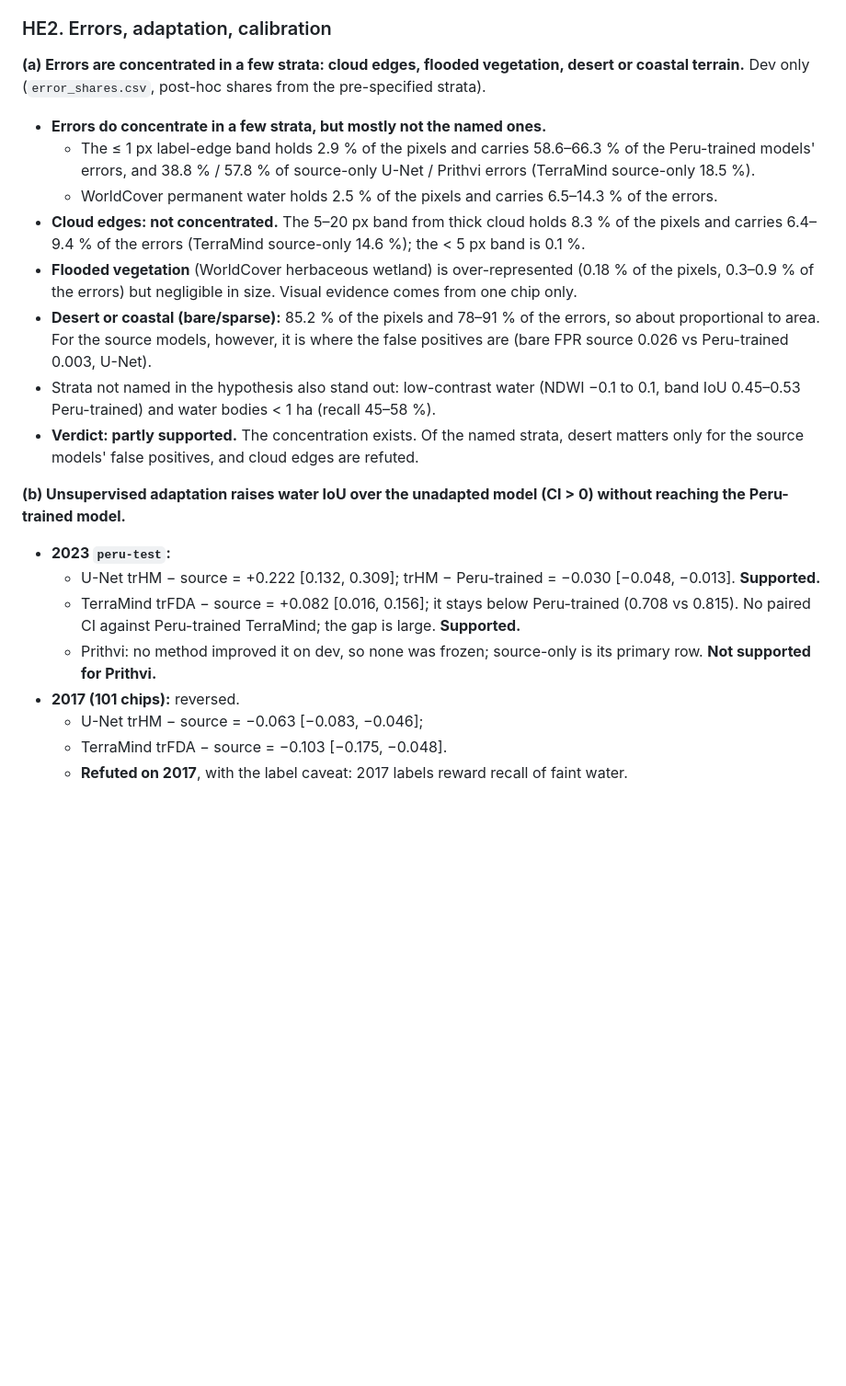
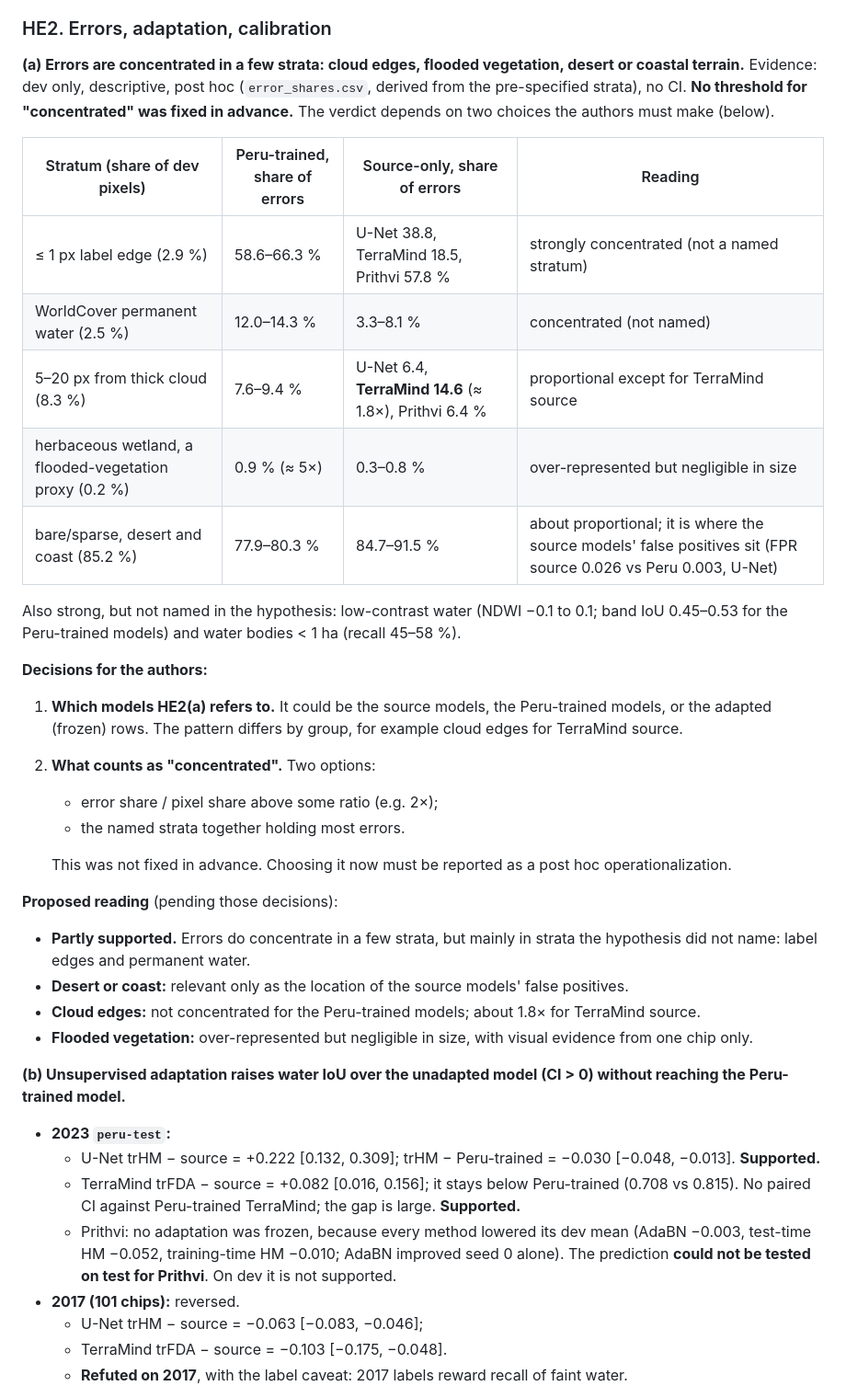
Before and after one commit to gersongams/peru-flood-segmentation, a Markdown page: docs/chapter3_backbone.md, the part around one of its changes. Shown at 92% size. Rendered like a GitHub page; blank space fills up the shorter version.

Commit message:
Chapter III verdicts: HE2 strata as open decisions, Prithvi not testable, overconfidence on frozen rows; 0.798 in README and NEXT_STEPS

```diff
--- a/docs/chapter3_backbone.md
+++ b/docs/chapter3_backbone.md
@@ -54,21 +54,38 @@ Started 2026-10-17. This file is the ledger for `thesis/2_CAPITULO3/Capitulo3.te
 
 ### HE2. Errors, adaptation, calibration
 
-**(a) Errors are concentrated in a few strata: cloud edges, flooded vegetation, desert or coastal terrain.** Dev only (`error_shares.csv`, post-hoc shares from the pre-specified strata).
-- **Errors do concentrate in a few strata, but mostly not the named ones.**
-  - The ≤ 1 px label-edge band holds 2.9 % of the pixels and carries 58.6–66.3 % of the Peru-trained models' errors, and 38.8 % / 57.8 % of source-only U-Net / Prithvi errors (TerraMind source-only 18.5 %).
-  - WorldCover permanent water holds 2.5 % of the pixels and carries 6.5–14.3 % of the errors.
-- **Cloud edges: not concentrated.** The 5–20 px band from thick cloud holds 8.3 % of the pixels and carries 6.4–9.4 % of the errors (TerraMind source-only 14.6 %); the < 5 px band is 0.1 %.
-- **Flooded vegetation** (WorldCover herbaceous wetland) is over-represented (0.18 % of the pixels, 0.3–0.9 % of the errors) but negligible in size. Visual evidence comes from one chip only.
-- **Desert or coastal (bare/sparse):** 85.2 % of the pixels and 78–91 % of the errors, so about proportional to area. For the source models, however, it is where the false positives are (bare FPR source 0.026 vs Peru-trained 0.003, U-Net).
-- Strata not named in the hypothesis also stand out: low-contrast water (NDWI −0.1 to 0.1, band IoU 0.45–0.53 Peru-trained) and water bodies < 1 ha (recall 45–58 %).
-- **Verdict: partly supported.** The concentration exists. Of the named strata, desert matters only for the source models' false positives, and cloud edges are refuted.
+**(a) Errors are concentrated in a few strata: cloud edges, flooded vegetation, desert or coastal terrain.**
+Evidence: dev only, descriptive, post hoc (`error_shares.csv`, derived from the pre-specified strata), no CI. **No threshold for "concentrated" was fixed in advance.** The verdict depends on two choices the authors must make (below).
+
+| Stratum (share of dev pixels) | Peru-trained, share of errors | Source-only, share of errors | Reading |
+|---|---|---|---|
+| ≤ 1 px label edge (2.9 %) | 58.6–66.3 % | U-Net 38.8, TerraMind 18.5, Prithvi 57.8 % | strongly concentrated (not a named stratum) |
+| WorldCover permanent water (2.5 %) | 12.0–14.3 % | 3.3–8.1 % | concentrated (not named) |
+| 5–20 px from thick cloud (8.3 %) | 7.6–9.4 % | U-Net 6.4, **TerraMind 14.6** (≈ 1.8×), Prithvi 6.4 % | proportional except for TerraMind source |
+| herbaceous wetland, a flooded-vegetation proxy (0.2 %) | 0.9 % (≈ 5×) | 0.3–0.8 % | over-represented but negligible in size |
+| bare/sparse, desert and coast (85.2 %) | 77.9–80.3 % | 84.7–91.5 % | about proportional; it is where the source models' false positives sit (FPR source 0.026 vs Peru 0.003, U-Net) |
+
+Also strong, but not named in the hypothesis: low-contrast water (NDWI −0.1 to 0.1; band IoU 0.45–0.53 for the Peru-trained models) and water bodies < 1 ha (recall 45–58 %).
+
+**Decisions for the authors:**
+1. **Which models HE2(a) refers to.** It could be the source models, the Peru-trained models, or the adapted (frozen) rows. The pattern differs by group, for example cloud edges for TerraMind source.
+2. **What counts as "concentrated".** Two options:
+   - error share / pixel share above some ratio (e.g. 2×);
+   - the named strata together holding most errors.
+
+   This was not fixed in advance. Choosing it now must be reported as a post hoc operationalization.
+
+**Proposed reading** (pending those decisions):
+- **Partly supported.** Errors do concentrate in a few strata, but mainly in strata the hypothesis did not name: label edges and permanent water.
+- **Desert or coast:** relevant only as the location of the source models' false positives.
+- **Cloud edges:** not concentrated for the Peru-trained models; about 1.8× for TerraMind source.
+- **Flooded vegetation:** over-represented but negligible in size, with visual evidence from one chip only.
 
 **(b) Unsupervised adaptation raises water IoU over the unadapted model (CI > 0) without reaching the Peru-trained model.**
 - **2023 `peru-test`:**
   - U-Net trHM − source = +0.222 [0.132, 0.309]; trHM − Peru-trained = −0.030 [−0.048, −0.013]. **Supported.**
   - TerraMind trFDA − source = +0.082 [0.016, 0.156]; it stays below Peru-trained (0.708 vs 0.815). No paired CI against Peru-trained TerraMind; the gap is large. **Supported.**
-  - Prithvi: no method improved it on dev, so none was frozen; source-only is its primary row. **Not supported for Prithvi.**
+  - Prithvi: no adaptation was frozen, because every method lowered its dev mean (AdaBN −0.003, test-time HM −0.052, training-time HM −0.010; AdaBN improved seed 0 alone). The prediction **could not be tested on test for Prithvi**. On dev it is not supported.
 - **2017 (101 chips):** reversed.
   - U-Net trHM − source = −0.063 [−0.083, −0.046];
   - TerraMind trFDA − source = −0.103 [−0.175, −0.048].
```
Also changed, not shown: other parts of docs/chapter3_backbone.md (+9 -3 lines), README.md (+1 -1 lines), docs/NEXT_STEPS.md (+1 -1 lines).
